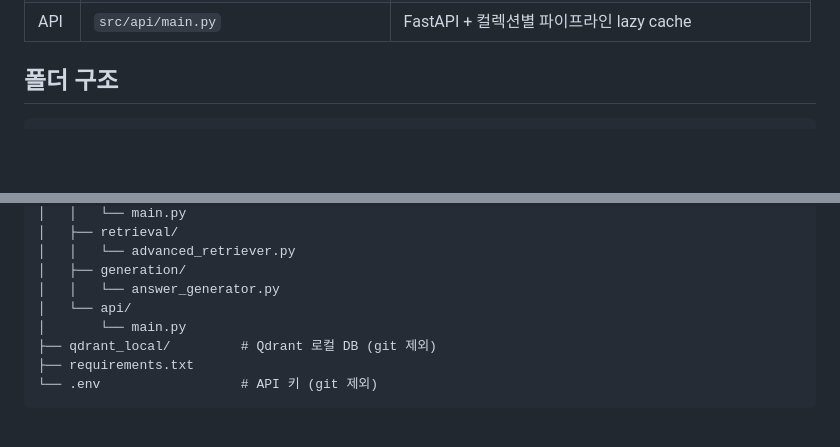
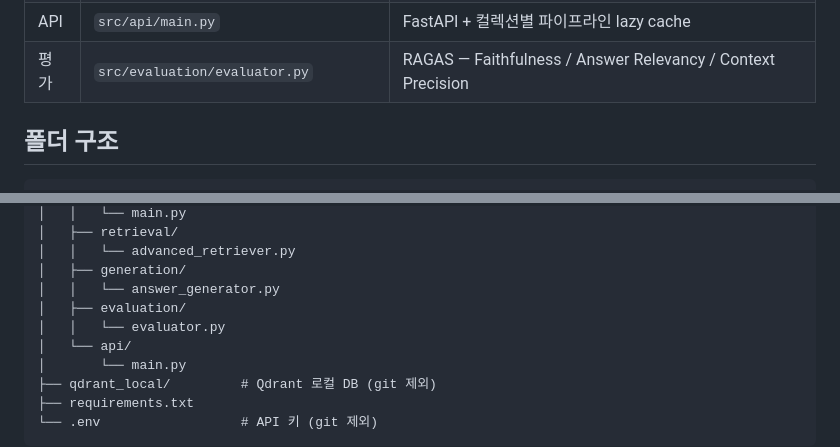
Before and after one commit to MachuEngine/finance-insight-rag, a Markdown page: README.md, 2 parts joined by grey strips. Drawn GitHub-style; blank space fills up the shorter version.

```diff
--- a/README.md
+++ b/README.md
@@ -23,6 +23,7 @@ downloader → document_loader   → Qdrant (k=10)        → GPT-4o-mini → Fa
 | 검색 | `src/retrieval/advanced_retriever.py` | Two-Stage: Qdrant → Cohere `rerank-english-v3.0` |
 | 생성 | `src/generation/answer_generator.py` | GPT-4o-mini, temperature=0, 할루시네이션 방지 프롬프트 |
 | API | `src/api/main.py` | FastAPI + 컬렉션별 파이프라인 lazy cache |
+| 평가 | `src/evaluation/evaluator.py` | RAGAS — Faithfulness / Answer Relevancy / Context Precision |
 
 ## 폴더 구조
 
@@ -43,6 +44,8 @@ finance-insight-rag/
 │   │   └── advanced_retriever.py
 │   ├── generation/
 │   │   └── answer_generator.py
+│   ├── evaluation/
+│   │   └── evaluator.py
 │   └── api/
 │       └── main.py
 ├── qdrant_local/         # Qdrant 로컬 DB (git 제외)
```
Also changed, not shown: other parts of README.md (+69 -0 lines).
